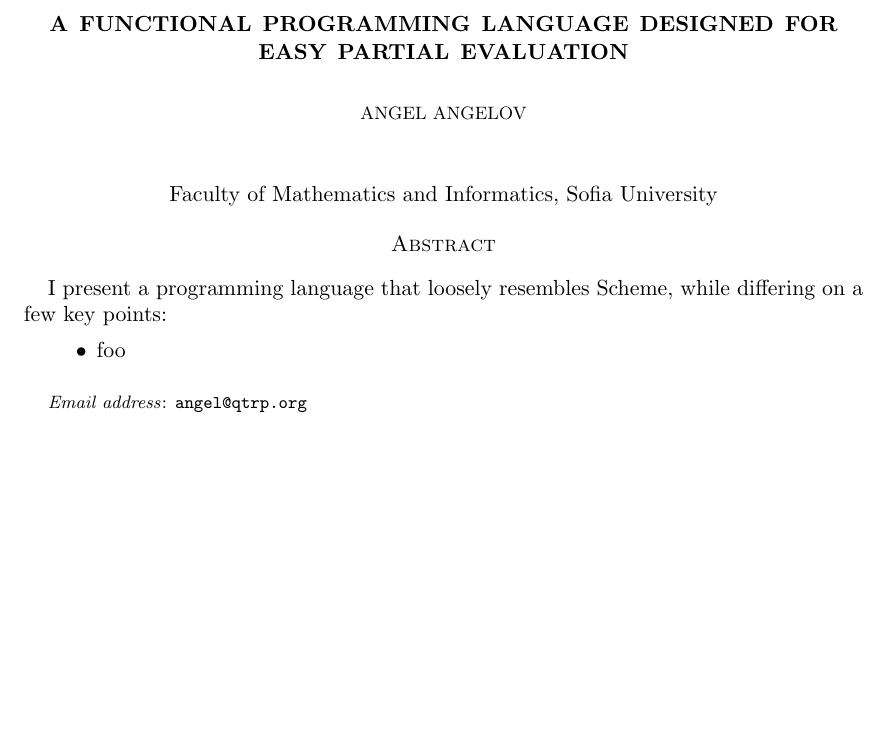
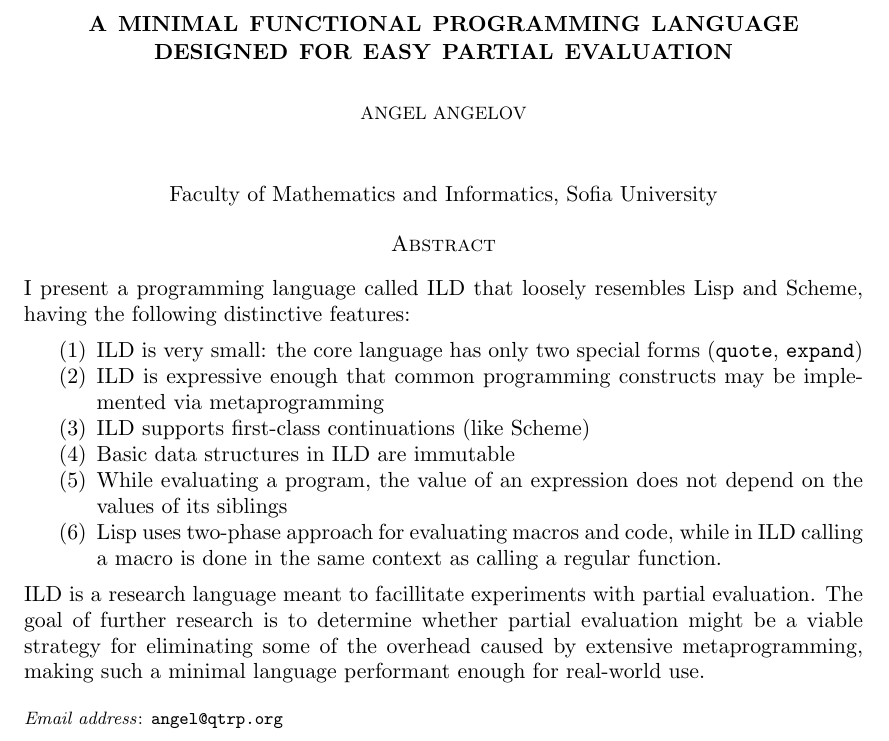
Before and after one commit to dexterlb/impaler, a LaTeX paper (tex/fmi_spring_session/abstract_en.tex): part of the page, cut so that both start at the same text, the shorter picture padded with empty space. Compiled offline with pdfLaTeX.

Commit message:
update english abstract

```diff
--- a/tex/fmi_spring_session/abstract_en.tex
+++ b/tex/fmi_spring_session/abstract_en.tex
@@ -43,11 +54,29 @@
 
 \section*{Abstract}
 
-I present a programming language that loosely resembles Scheme, while
-differing on a few key points:
-\begin{itemize}
-    \item foo
-\end{itemize}
+I present a programming language called \lang that loosely resembles Lisp
+and Scheme, having the following distinctive features:
+
+\begin{enumerate}
+    \item \lang is very small: the core language has only two special
+    forms (\texttt{quote}, \texttt{expand})
+    \item \lang is expressive enough that common programming constructs may
+    be implemented via metaprogramming
+    \item \lang supports first-class continuations (like Scheme)
+    \item\label{immutable} Basic data structures in \lang are immutable
+    \item\label{isolatedsiblings} While evaluating a program, the value of an expression does not
+    depend on the values of its siblings
+    \item\label{runtimemacros} Lisp uses two-phase approach for evaluating macros and code,
+    while in \lang calling a macro is done in the same context as
+    calling a regular function.
+\end{enumerate}
+
+\lang is a research language meant to facillitate experiments with partial evaluation.
+The goal of further research is to determine whether partial evaluation might be
+a viable strategy for eliminating some of the overhead caused by extensive metaprogramming,
+making such a minimal language performant enough for real-world use.
+
+
 
 % \begin{thebibliography}{99}
 %
```
Also changed, not shown: tex/fmi_spring_session/abstract_en.tex (13 more changed lines).
